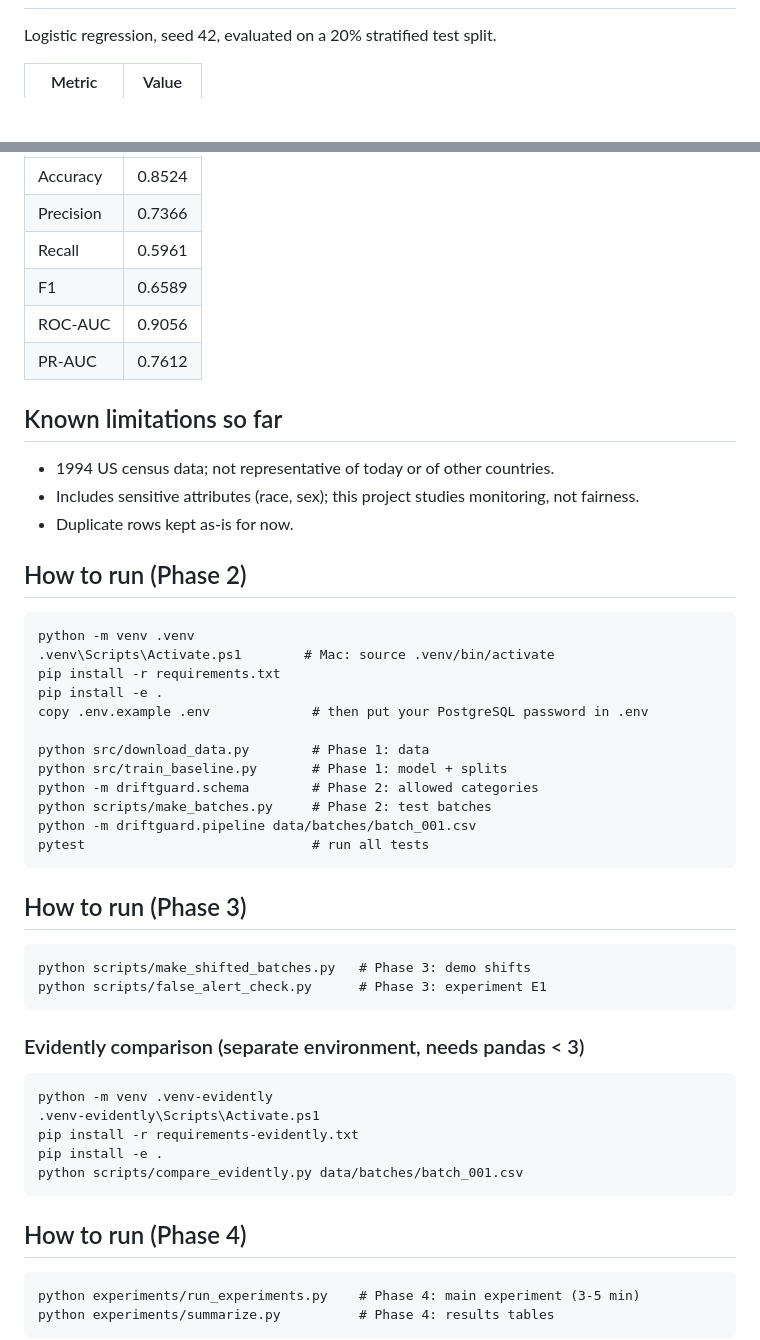
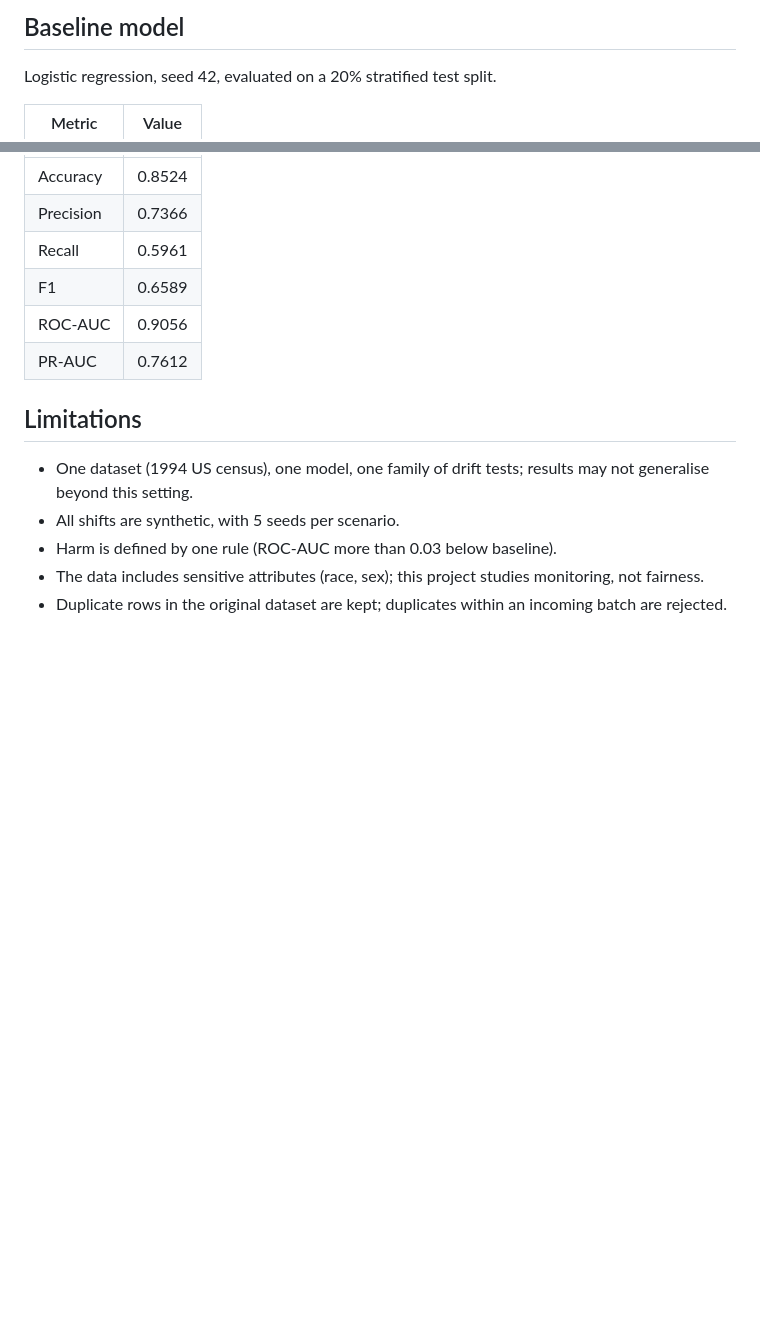
Before and after one commit to alishba25/driftguard, a Markdown page: README.md, 2 parts joined by grey strips. GitHub-like rendering; blank space fills up the shorter version.

```diff
--- a/README.md
+++ b/README.md
@@ -23,3 +121,4 @@ in machine-learning input data?
+## Baseline model
 
 Logistic regression, seed 42, evaluated on a 20% stratified test split.
 
@@ -32,40 +131,14 @@ Logistic regression, seed 42, evaluated on a 20% stratified test split.
 | ROC-AUC | 0.9056 |
 | PR-AUC | 0.7612 |
 
-## Known limitations so far
+## Limitations
 
-- 1994 US census data; not representative of today or of other countries.
-- Includes sensitive attributes (race, sex); this project studies monitoring, not fairness.
-- Duplicate rows kept as-is for now.
+- One dataset (1994 US census), one model, one family of drift tests; results
+  may not generalise beyond this setting.
+- All shifts are synthetic, with 5 seeds per scenario.
+- Harm is defined by one rule (ROC-AUC more than 0.03 below baseline).
+- The data includes sensitive attributes (race, sex); this project studies
+  monitoring, not fairness.
+- Duplicate rows in the original dataset are kept; duplicates within an
+  incoming batch are rejected.
 
-## How to run (Phase 2)
-
-    python -m venv .venv
-    .venv\Scripts\Activate.ps1        # Mac: source .venv/bin/activate
-    pip install -r requirements.txt
-    pip install -e .
-    copy .env.example .env             # then put your PostgreSQL password in .env
-
-    python src/download_data.py        # Phase 1: data
-    python src/train_baseline.py       # Phase 1: model + splits
-    python -m driftguard.schema        # Phase 2: allowed categories
-    python scripts/make_batches.py     # Phase 2: test batches
-    python -m driftguard.pipeline data/batches/batch_001.csv
-    pytest                             # run all tests
-
-## How to run (Phase 3)
-    python scripts/make_shifted_batches.py   # Phase 3: demo shifts
-    python scripts/false_alert_check.py      # Phase 3: experiment E1
-
-### Evidently comparison (separate environment, needs pandas < 3)
-
-    python -m venv .venv-evidently
-    .venv-evidently\Scripts\Activate.ps1
-    pip install -r requirements-evidently.txt
-    pip install -e .
-    python scripts/compare_evidently.py data/batches/batch_001.csv
-
-## How to run (Phase 4)
-    python experiments/run_experiments.py    # Phase 4: main experiment (3-5 min)
-    python experiments/summarize.py          # Phase 4: results tables
-
```
Also changed, not shown: other parts of README.md (+117 -38 lines), docs/demo_script.md (added, +111 -0 lines), docs/architecture.png (added).
